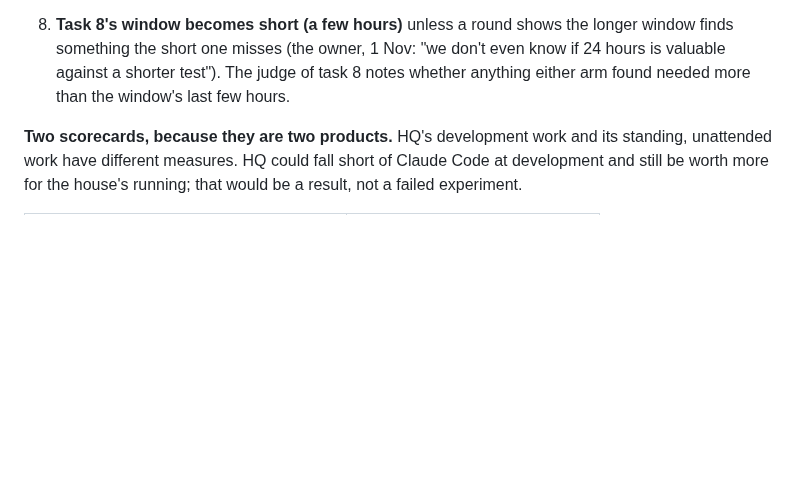
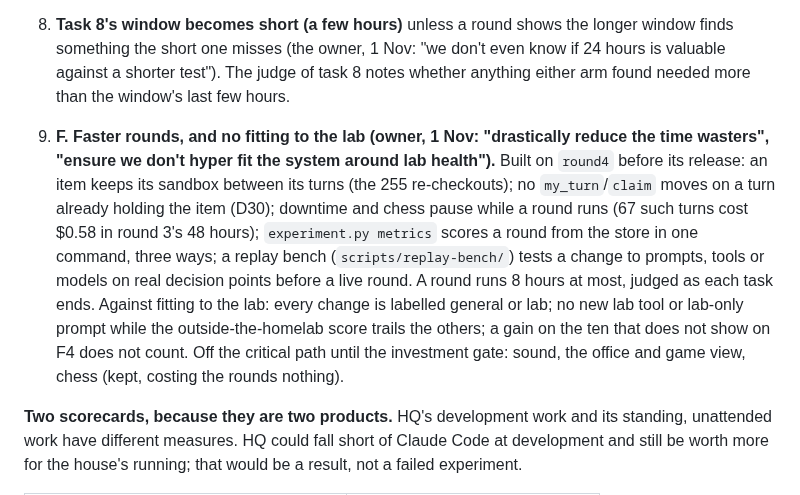
Before and after one commit to RusticPotatos/Endora, a Markdown page: docs/proposals/baseline-experiment-2026-10-28.md, the part around the change. Rendered like a GitHub page; blank space fills up the shorter version.

Commit message:
docs(experiment): round 4 item F, faster rounds and no fitting to the lab; the cycle is 8 hours
Co-Authored-By: Claude Opus 5.5 <noreply@anthropic.com>

```diff
--- a/docs/proposals/baseline-experiment-2026-10-28.md
+++ b/docs/proposals/baseline-experiment-2026-10-28.md
@@ -716,6 +716,19 @@ new agent, orchestration layer or scoring framework.
    valuable against a shorter test"). The judge of task 8 notes whether anything either arm
    found needed more than the window's last few hours.
 
+8. **F. Faster rounds, and no fitting to the lab (owner, 1 Nov: "drastically reduce the time
+   wasters", "ensure we don't hyper fit the system around lab health").** Built on `round4`
+   before its release: an item keeps its sandbox between its turns (the 255 re-checkouts); no
+   `my_turn`/`claim` moves on a turn already holding the item (D30); downtime and chess pause
+   while a round runs (67 such turns cost $0.58 in round 3's 48 hours); `experiment.py metrics`
+   scores a round from the store in one command, three ways; a replay bench
+   (`scripts/replay-bench/`) tests a change to prompts, tools or models on real decision points
+   before a live round. A round runs 8 hours at most, judged as each task ends. Against fitting
+   to the lab: every change is labelled general or lab; no new lab tool or lab-only prompt while
+   the outside-the-homelab score trails the others; a gain on the ten that does not show on F4
+   does not count. Off the critical path until the investment gate: sound, the office and game
+   view, chess (kept, costing the rounds nothing).
+
 **Two scorecards, because they are two products.** HQ's development work and its standing,
 unattended work have different measures. HQ could fall short of Claude Code at development and
 still be worth more for the house's running; that would be a result, not a failed experiment.
```
Also changed, not shown: 1 other file.
